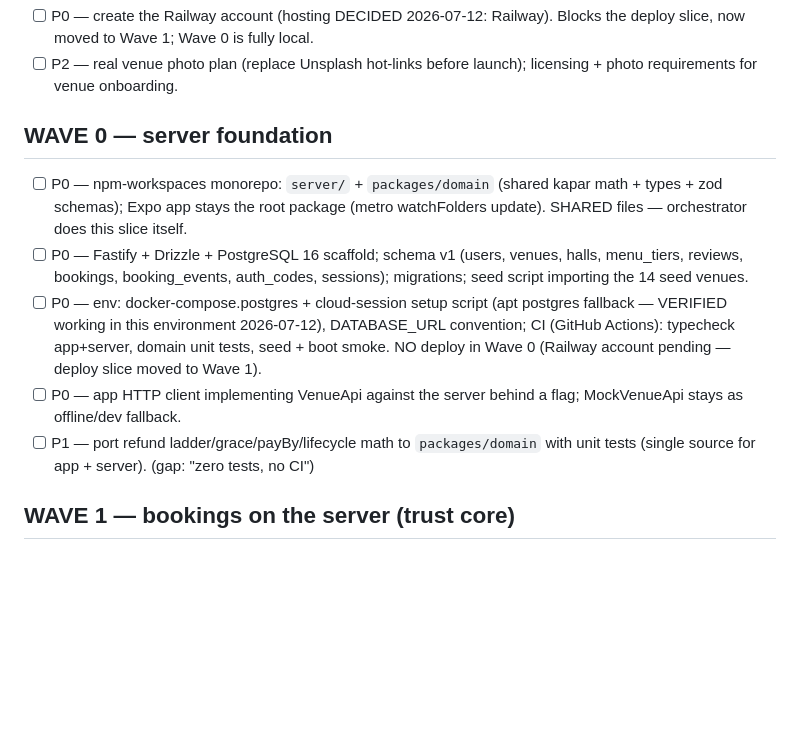
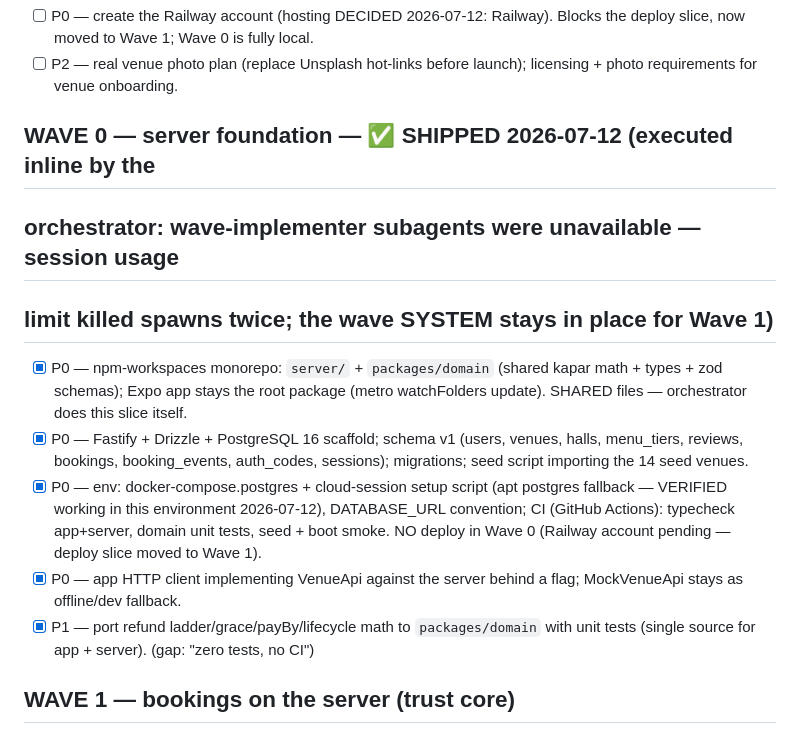
Before and after one commit to sejdinii/wed, a Markdown page: BACKLOG.md, the part around the change. Rendered like a GitHub page; blank space fills up the shorter version.

```diff
--- a/BACKLOG.md
+++ b/BACKLOG.md
@@ -59,21 +59,23 @@
 - [ ] P2 — real venue photo plan (replace Unsplash hot-links before launch);
   licensing + photo requirements for venue onboarding.
 
-## WAVE 0 — server foundation
-- [ ] P0 — npm-workspaces monorepo: `server/` + `packages/domain` (shared kapar
+## WAVE 0 — server foundation — ✅ SHIPPED 2026-07-12 (executed inline by the
+## orchestrator: wave-implementer subagents were unavailable — session usage
+## limit killed spawns twice; the wave SYSTEM stays in place for Wave 1)
+- [x] P0 — npm-workspaces monorepo: `server/` + `packages/domain` (shared kapar
   math + types + zod schemas); Expo app stays the root package (metro
   watchFolders update). SHARED files — orchestrator does this slice itself.
-- [ ] P0 — Fastify + Drizzle + PostgreSQL 16 scaffold; schema v1 (users, venues,
+- [x] P0 — Fastify + Drizzle + PostgreSQL 16 scaffold; schema v1 (users, venues,
   halls, menu_tiers, reviews, bookings, booking_events, auth_codes, sessions);
   migrations; seed script importing the 14 seed venues.
-- [ ] P0 — env: docker-compose.postgres + cloud-session setup script (apt
+- [x] P0 — env: docker-compose.postgres + cloud-session setup script (apt
   postgres fallback — VERIFIED working in this environment 2026-07-12),
   DATABASE_URL convention; CI (GitHub Actions): typecheck app+server, domain
   unit tests, seed + boot smoke. NO deploy in Wave 0 (Railway account pending
   — deploy slice moved to Wave 1).
-- [ ] P0 — app HTTP client implementing VenueApi against the server behind a
+- [x] P0 — app HTTP client implementing VenueApi against the server behind a
   flag; MockVenueApi stays as offline/dev fallback.
-- [ ] P1 — port refund ladder/grace/payBy/lifecycle math to `packages/domain`
+- [x] P1 — port refund ladder/grace/payBy/lifecycle math to `packages/domain`
   with unit tests (single source for app + server). (gap: "zero tests, no CI")
 
 ## WAVE 1 — bookings on the server (trust core)
```
Also changed, not shown: CONTRACTS.md (+11 -5 lines), FEATURES.md (+5 -3 lines).
